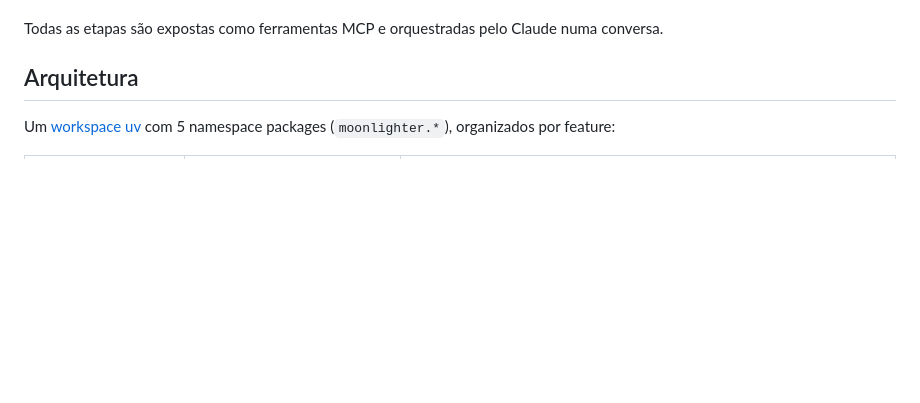
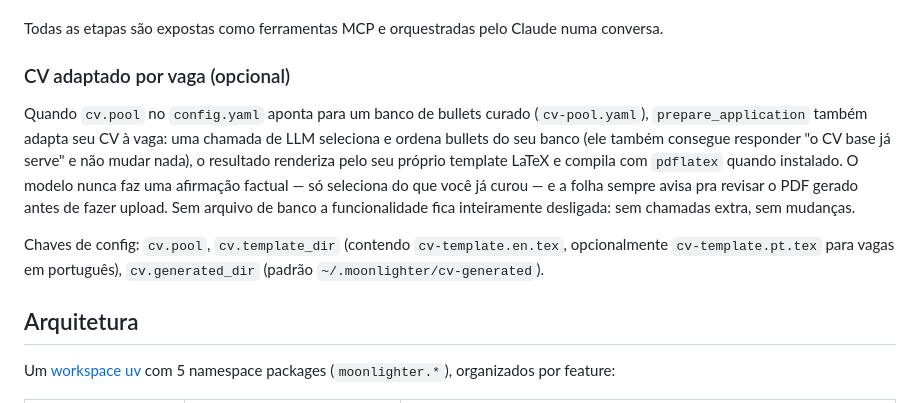
Before and after one commit to albertosca/moonlighter, a Markdown page: README.pt.md, the part around the change. GitHub-like rendering; blank space fills up the shorter version.

```diff
--- a/README.pt.md
+++ b/README.pt.md
@@ -68,6 +68,12 @@ flowchart LR
 4. **Monitoramento** — monitora sua caixa do Gmail em busca de convites para entrevista e atualiza o status do pipeline.
 
 Todas as etapas são expostas como ferramentas MCP e orquestradas pelo Claude numa conversa.
+
+### CV adaptado por vaga (opcional)
+
+Quando `cv.pool` no `config.yaml` aponta para um banco de bullets curado (`cv-pool.yaml`), `prepare_application` também adapta seu CV à vaga: uma chamada de LLM seleciona e ordena bullets do seu banco (ele também consegue responder "o CV base já serve" e não mudar nada), o resultado renderiza pelo seu próprio template LaTeX e compila com `pdflatex` quando instalado. O modelo nunca faz uma afirmação factual — só seleciona do que você já curou — e a folha sempre avisa pra revisar o PDF gerado antes de fazer upload. Sem arquivo de banco a funcionalidade fica inteiramente desligada: sem chamadas extra, sem mudanças.
+
+Chaves de config: `cv.pool`, `cv.template_dir` (contendo `cv-template.en.tex`, opcionalmente `cv-template.pt.tex` para vagas em português), `cv.generated_dir` (padrão `~/.moonlighter/cv-generated`).
 
 ## Arquitetura
 
```
Also changed, not shown: README.md (+6 -0 lines).
